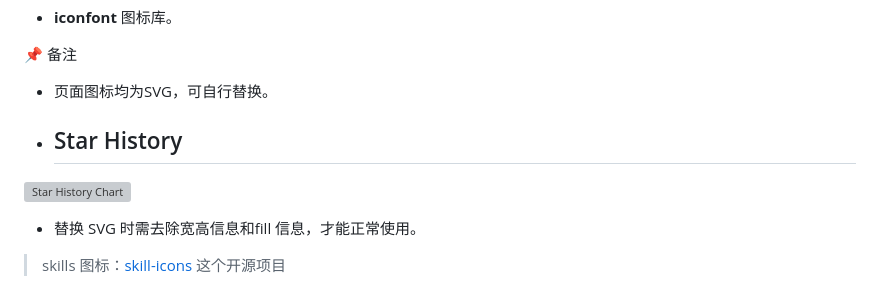
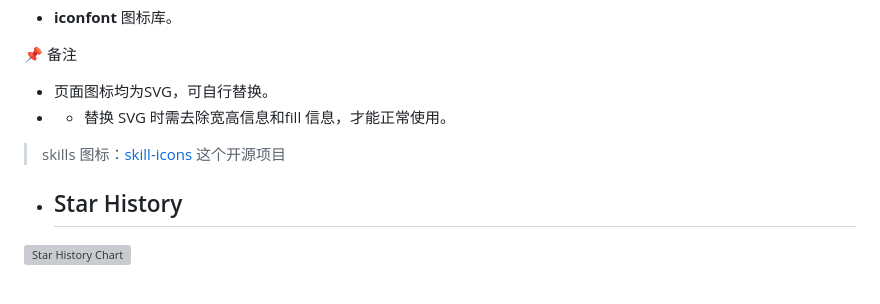
Before and after one commit to ZYYO666/homepage, a Markdown page: README.md, the part around the change. Rendered like a GitHub page; grey boxes are pictures that could not be loaded.

```diff
--- a/README.md
+++ b/README.md
@@ -122,9 +122,12 @@
 📌 备注
 
 - 页面图标均为SVG，可自行替换。
+- - 替换 SVG 时需去除宽高信息和fill 信息，才能正常使用。
+
+> skills 图标：[skill-icons](https://github.com/tandpfun/skill-icons) 这个开源项目
+
+
+
 - ## Star History
 
 [![Star History Chart](https://api.star-history.com/svg?repos=ZYYO666/homepage&type=Date)](https://star-history.com/#ZYYO666/homepage&Date)
-- 替换 SVG 时需去除宽高信息和fill 信息，才能正常使用。
-
-> skills 图标：[skill-icons](https://github.com/tandpfun/skill-icons) 这个开源项目
```
